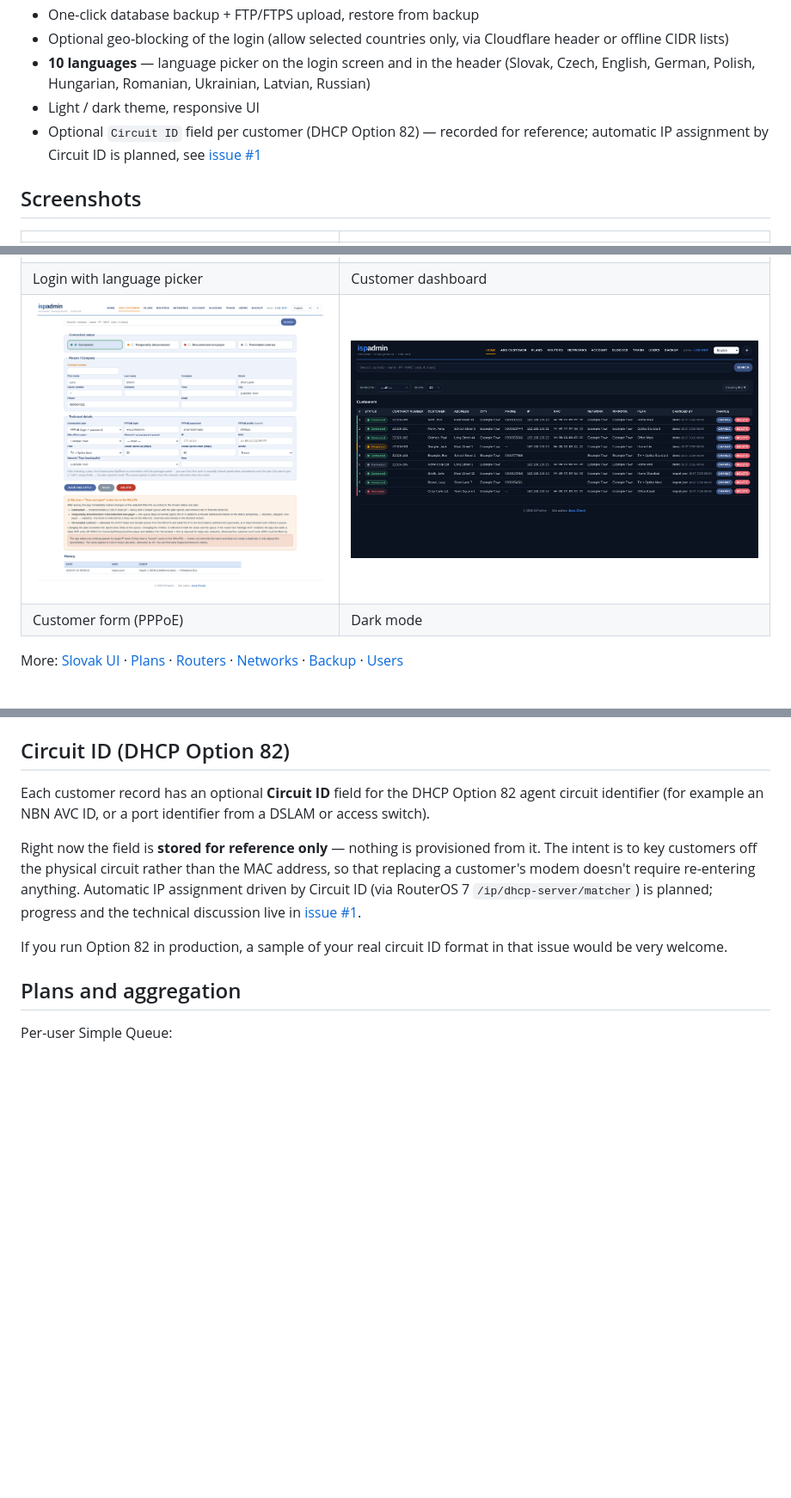
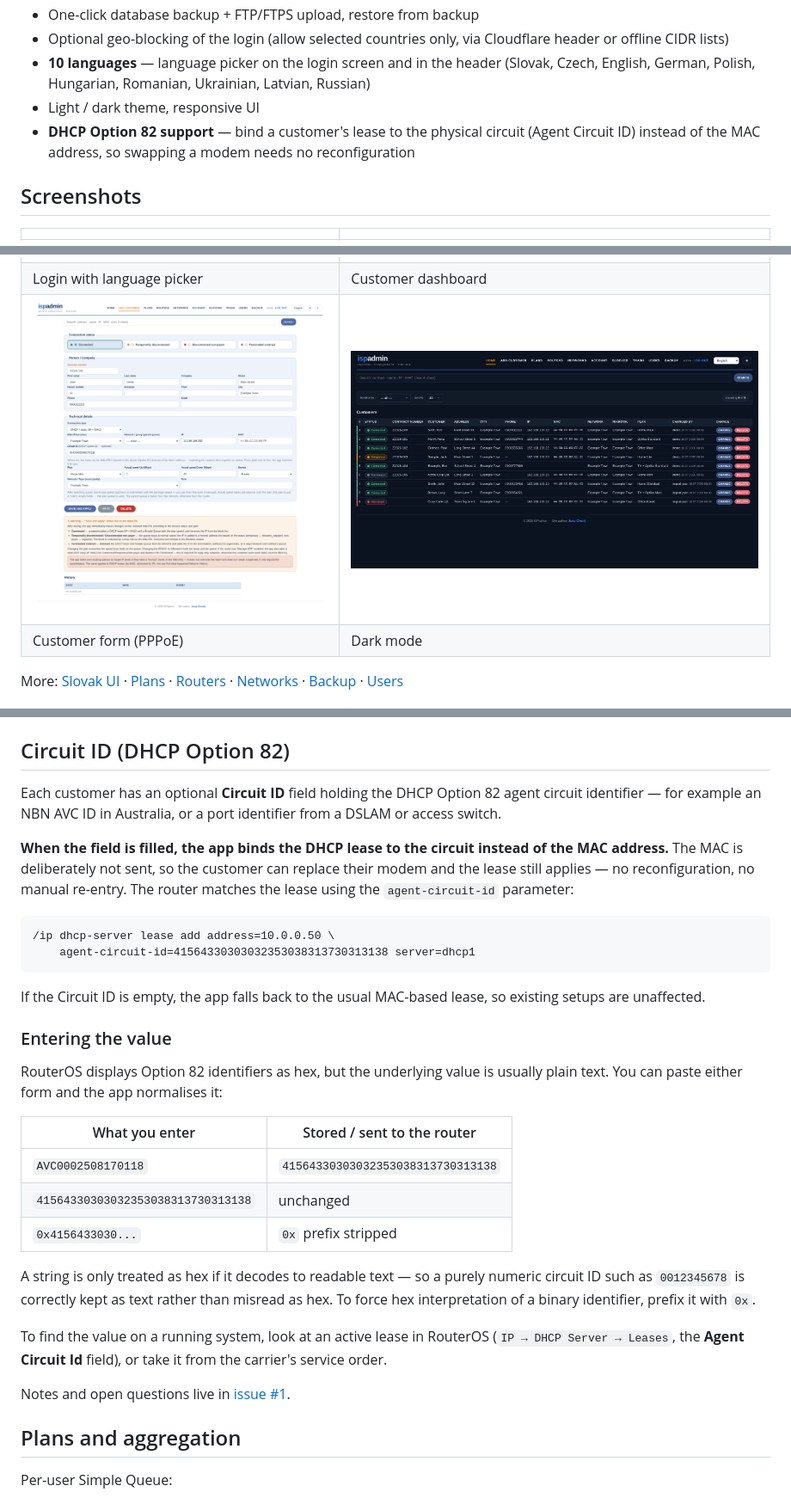
Before and after one commit to MikrotikExe/ispadmin, a Markdown page: README.md, 3 parts joined by grey strips. Shown at 86% size. Rendered like a GitHub page; pictures changed too: docs/screenshots/customer.png; blank space fills up the shorter version.

Commit message:
Provision DHCP leases by Option 82 Agent Circuit ID (#1)

````diff
--- a/README.md
+++ b/README.md
@@ -16,7 +16,7 @@ Lightweight web-based customer management for small ISPs, built on top of the **
 - Optional geo-blocking of the login (allow selected countries only, via Cloudflare header or offline CIDR lists)
 - **10 languages** — language picker on the login screen and in the header (Slovak, Czech, English, German, Polish, Hungarian, Romanian, Ukrainian, Latvian, Russian)
 - Light / dark theme, responsive UI
-- Optional `Circuit ID` field per customer (DHCP Option 82) — recorded for reference; automatic IP assignment by Circuit ID is planned, see [issue #1](https://github.com/MikrotikExe/ispadmin/issues/1)
+- **DHCP Option 82 support** — bind a customer's lease to the physical circuit (Agent Circuit ID) instead of the MAC address, so swapping a modem needs no reconfiguration
 
 ## Screenshots
 
@@ -106,11 +106,32 @@ PPPoE customers are managed through `/ppp/secret` (login, password, profile) ins
 
 ## Circuit ID (DHCP Option 82)
 
-Each customer record has an optional **Circuit ID** field for the DHCP Option 82 agent circuit identifier (for example an NBN AVC ID, or a port identifier from a DSLAM or access switch).
+Each customer has an optional **Circuit ID** field holding the DHCP Option 82 agent circuit identifier — for example an NBN AVC ID in Australia, or a port identifier from a DSLAM or access switch.
 
-Right now the field is **stored for reference only** — nothing is provisioned from it. The intent is to key customers off the physical circuit rather than the MAC address, so that replacing a customer's modem doesn't require re-entering anything. Automatic IP assignment driven by Circuit ID (via RouterOS 7 `/ip/dhcp-server/matcher`) is planned; progress and the technical discussion live in [issue #1](https://github.com/MikrotikExe/ispadmin/issues/1).
+**When the field is filled, the app binds the DHCP lease to the circuit instead of the MAC address.** The MAC is deliberately not sent, so the customer can replace their modem and the lease still applies — no reconfiguration, no manual re-entry. The router matches the lease using the `agent-circuit-id` parameter:
 
-If you run Option 82 in production, a sample of your real circuit ID format in that issue would be very welcome.
+```
+/ip dhcp-server lease add address=10.0.0.50 \
+    agent-circuit-id=41564330303032353038313730313138 server=dhcp1
+```
+
+If the Circuit ID is empty, the app falls back to the usual MAC-based lease, so existing setups are unaffected.
+
+### Entering the value
+
+RouterOS displays Option 82 identifiers as hex, but the underlying value is usually plain text. You can paste either form and the app normalises it:
+
+| What you enter | Stored / sent to the router |
+|---|---|
+| `AVC0002508170118` | `41564330303032353038313730313138` |
+| `41564330303032353038313730313138` | unchanged |
+| `0x4156433030...` | `0x` prefix stripped |
+
+A string is only treated as hex if it decodes to readable text — so a purely numeric circuit ID such as `0012345678` is correctly kept as text rather than misread as hex. To force hex interpretation of a binary identifier, prefix it with `0x`.
+
+To find the value on a running system, look at an active lease in RouterOS (`IP → DHCP Server → Leases`, the **Agent Circuit Id** field), or take it from the carrier's service order.
+
+Notes and open questions live in [issue #1](https://github.com/MikrotikExe/ispadmin/issues/1).
 
 ## Plans and aggregation
 
````
Also changed, not shown: 12 other files.
